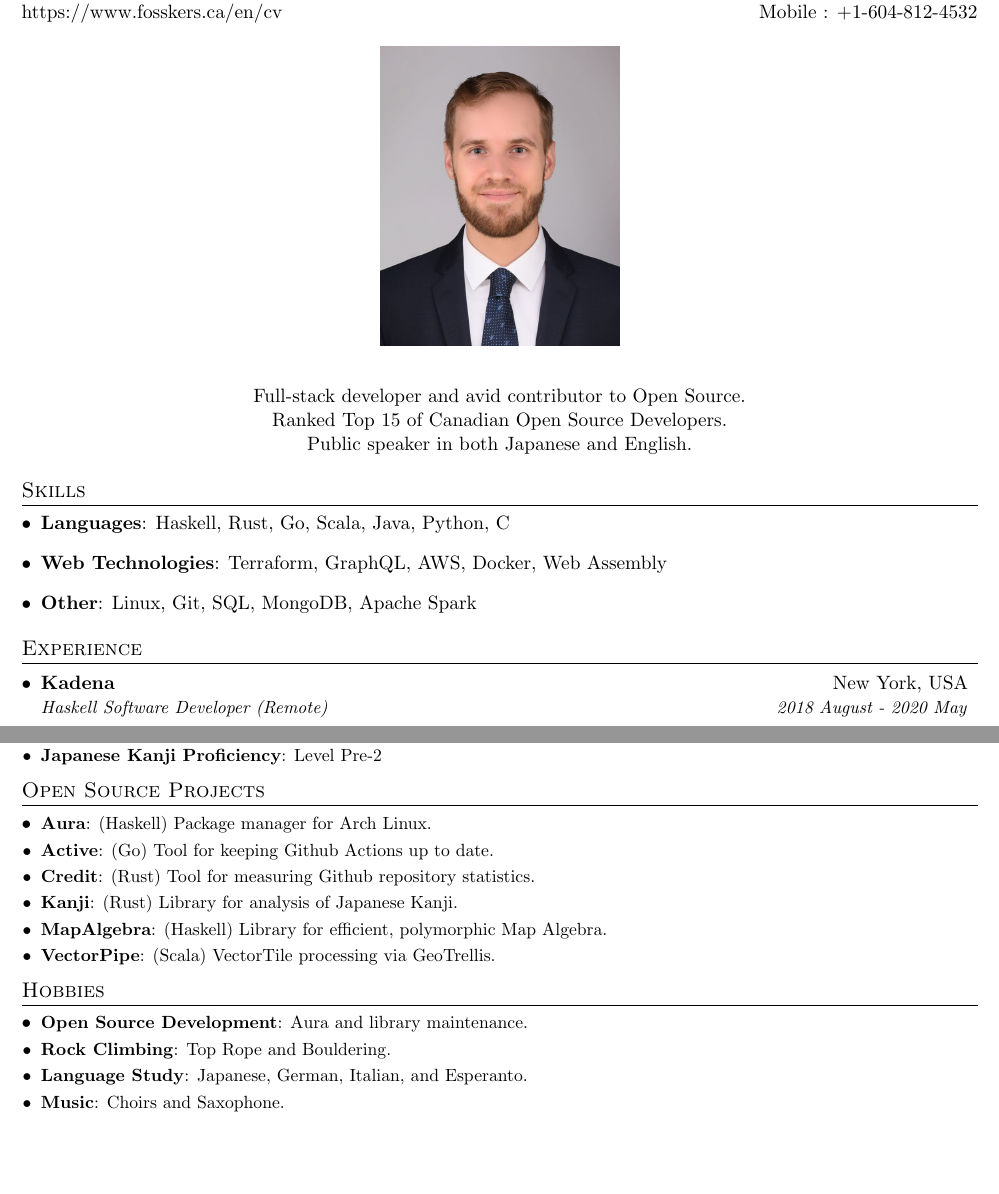
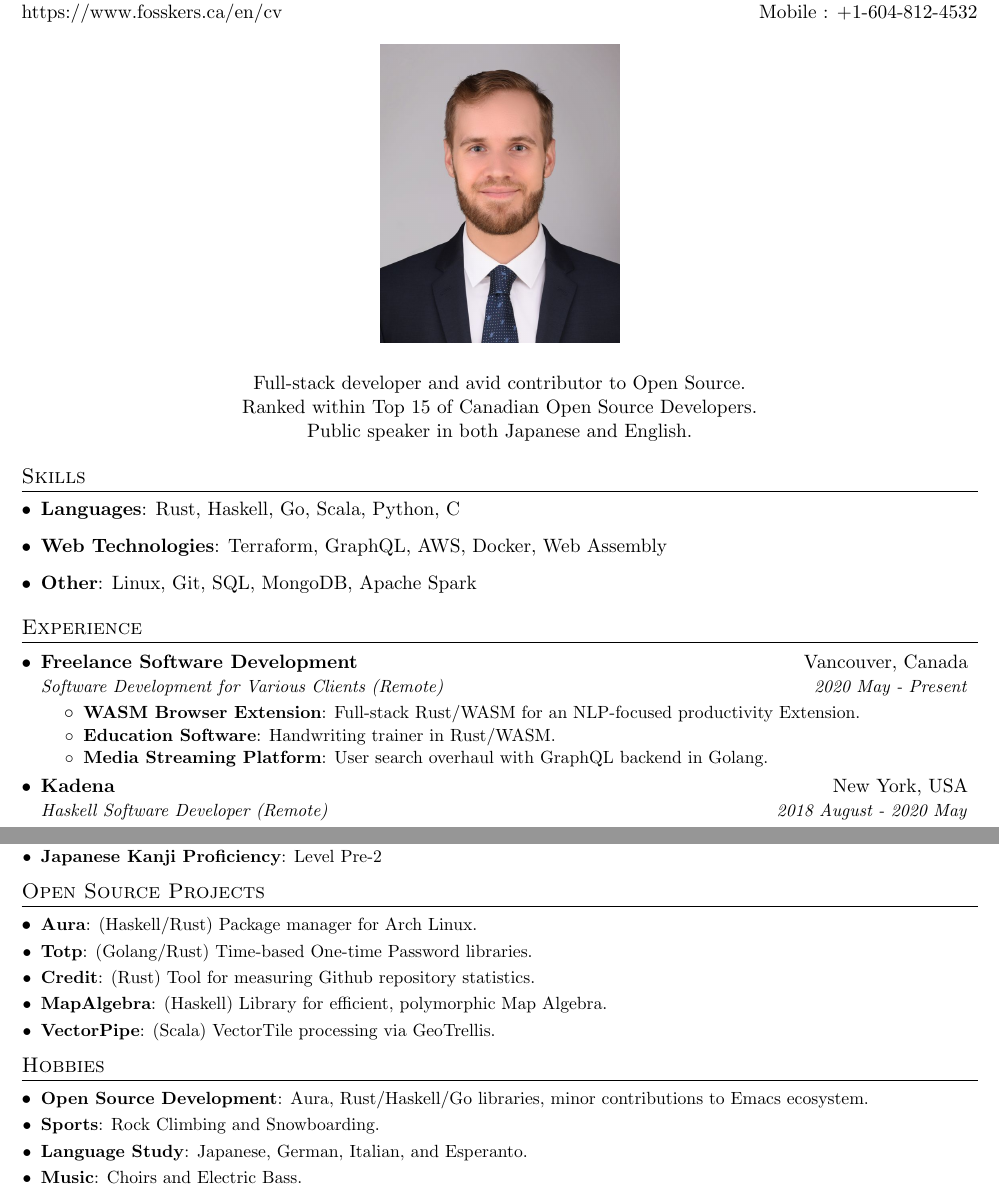
Before and after one commit to fosskers/resume, a LaTeX document (colin_woodbury_english.tex): two parts of pages 1 and 2 of 2, joined at a grey line, cut so that both start at the same text, the shorter picture padded with empty space. Compiled offline with pdfLaTeX.

Commit message:
Update English resume

```diff
--- a/colin_woodbury_english.tex
+++ b/colin_woodbury_english.tex
@@ -87,14 +87,14 @@
 
 \begin{center}
   Full-stack developer and avid contributor to Open Source. \\
-  Ranked Top 15 of Canadian Open Source Developers. \\
+  Ranked within Top 15 of Canadian Open Source Developers. \\
   Public speaker in both Japanese and English.
 \end{center}
 
 %--------PROGRAMMING SKILLS------------
 \section{Skills}
 \resumeSubHeadingListStart
-\item{\textbf{Languages}{: Haskell, Rust, Go, Scala, Java, Python, C}}
+\item{\textbf{Languages}{: Rust, Haskell, Go, Scala, Python, C}}
 \item{\textbf{Web Technologies}{: Terraform, GraphQL, AWS, Docker, Web Assembly}}
 \item{\textbf{Other}{: Linux, Git, SQL, MongoDB, Apache Spark}}
 \resumeSubHeadingListEnd
@@ -102,6 +102,15 @@
 %-----------EXPERIENCE-----------------
 \section{Experience}
 \resumeSubHeadingListStart
+
+\resumeSubheading
+    {Freelance Software Development}{Vancouver, Canada}
+    {Software Development for Various Clients (Remote)}{2020 May - Present}
+    \resumeItemListStart
+    \resumeItem{WASM Browser Extension}{Full-stack Rust/WASM for an NLP-focused productivity Extension.}
+    \resumeItem{Education Software}{Handwriting trainer in Rust/WASM.}
+    \resumeItem{Media Streaming Platform}{User search overhaul with GraphQL backend in Golang.}
+    \resumeItemListEnd
 
 \resumeSubheading
     {Kadena}{New York, USA}
@@ -183,10 +192,9 @@
 %-----------PROJECTS-----------------
 \section{Open Source Projects}
 \resumeSubHeadingListStart
-\resumeSubItem{\href{https://github.com/aurapm/aura}{Aura}}{(Haskell) Package manager for Arch Linux.}
-\resumeSubItem{\href{https://github.com/fosskers/active}{Active}}{(Go) Tool for keeping Github Actions up to date.}
+\resumeSubItem{\href{https://github.com/aurapm/aura}{Aura}}{(Haskell/Rust) Package manager for Arch Linux.}
+\resumeSubItem{Totp}{(\href{https://pkg.go.dev/github.com/fosskers/totp}{Golang}/\href{https://crates.io/crates/totp-lite}{Rust}) Time-based One-time Password libraries.}
 \resumeSubItem{\href{https://github.com/fosskers/credit}{Credit}}{(Rust) Tool for measuring Github repository statistics.}
-\resumeSubItem{\href{https://github.com/fosskers/rs-kanji}{Kanji}}{(Rust) Library for analysis of Japanese Kanji.}
 \resumeSubItem{\href{https://github.com/fosskers/mapalgebra}{MapAlgebra}}{(Haskell) Library for efficient, polymorphic Map Algebra.}
 \resumeSubItem{\href{https://github.com/geotrellis/vectorpipe}{VectorPipe}}{(Scala) VectorTile processing via GeoTrellis.}
 \resumeSubHeadingListEnd
@@ -194,10 +202,10 @@
 %-----------HOBBIES-----------
 \section{Hobbies}
 \resumeSubHeadingListStart
-\resumeSubItem{Open Source Development}{Aura and library maintenance.}
-\resumeSubItem{Rock Climbing}{Top Rope and Bouldering.}
+\resumeSubItem{Open Source Development}{Aura, Rust/Haskell/Go libraries, minor contributions to Emacs ecosystem.}
+\resumeSubItem{Sports}{Rock Climbing and Snowboarding.}
 \resumeSubItem{Language Study}{Japanese, German, Italian, and Esperanto.}
-\resumeSubItem{Music}{Choirs and Saxophone.}
+\resumeSubItem{Music}{Choirs and Electric Bass.}
 \resumeSubHeadingListEnd
 
 \end{document}
```
